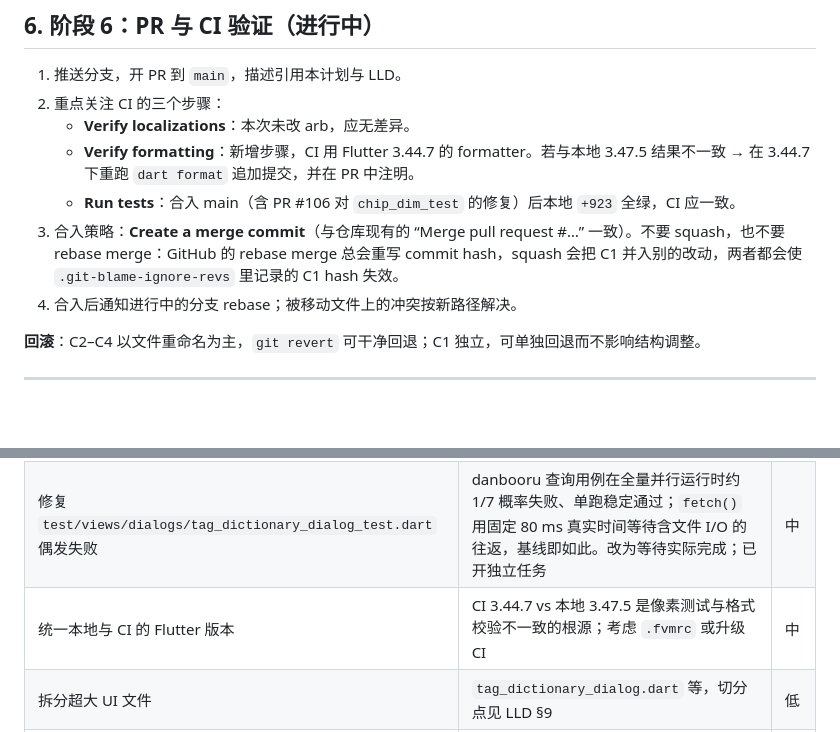
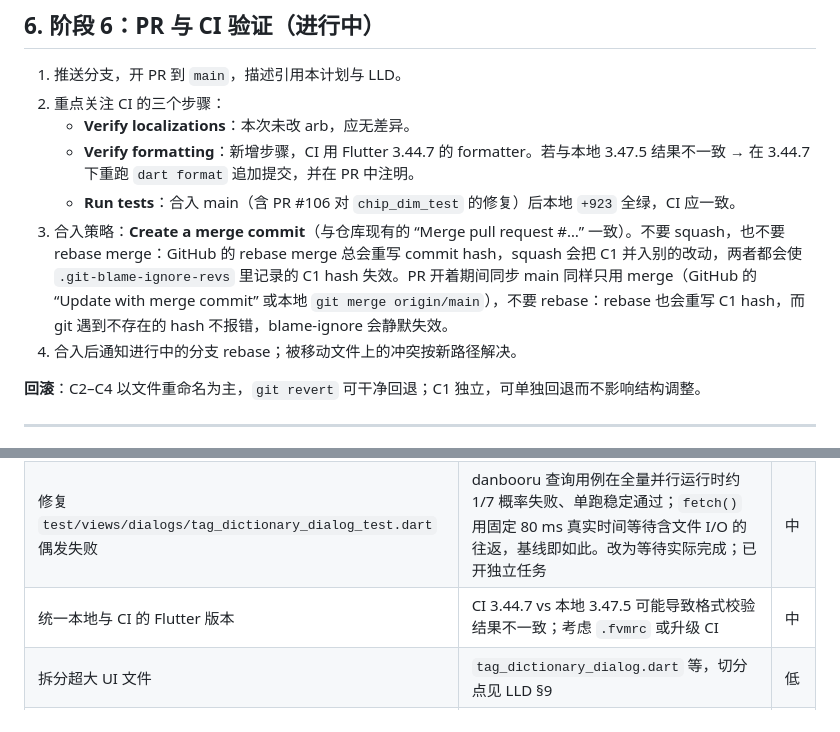
Before and after one commit to Joycai/sd-dataset-training-tool, a Markdown page: docs/plans/CODE_STRUCTURE_REFACTOR_PLAN.md, 2 parts joined by grey strips. Rendered like a GitHub page; blank space fills up the shorter version.

Commit message:
docs: 第三轮 review 修复——版本差异归因与同步 main 的方式
- 后续任务中不再把像素测试差异归因于 Flutter 版本（#106 已查明是宿主字形光栅化）
- 合入策略补充：PR 期间同步 main 也只用 merge，rebase 会让 .git-blame-ignore-revs 静默失效

Co-Authored-By: Claude Opus 5.5 <noreply@anthropic.com>

```diff
--- a/docs/plans/CODE_STRUCTURE_REFACTOR_PLAN.md
+++ b/docs/plans/CODE_STRUCTURE_REFACTOR_PLAN.md
@@ -134,7 +134,7 @@ C1 的 commit hash 写入 `.git-blame-ignore-revs`（随 C6 一起提交），
    - **Verify localizations**：本次未改 arb，应无差异。
    - **Verify formatting**：新增步骤，CI 用 Flutter 3.44.7 的 formatter。若与本地 3.47.5 结果不一致 → 在 3.44.7 下重跑 `dart format` 追加提交，并在 PR 中注明。
    - **Run tests**：合入 main（含 PR #106 对 `chip_dim_test` 的修复）后本地 `+923` 全绿，CI 应一致。
-3. 合入策略：**Create a merge commit**（与仓库现有的 “Merge pull request #…” 一致）。不要 squash，也不要 rebase merge：GitHub 的 rebase merge 总会重写 commit hash，squash 会把 C1 并入别的改动，两者都会使 `.git-blame-ignore-revs` 里记录的 C1 hash 失效。
+3. 合入策略：**Create a merge commit**（与仓库现有的 “Merge pull request #…” 一致）。不要 squash，也不要 rebase merge：GitHub 的 rebase merge 总会重写 commit hash，squash 会把 C1 并入别的改动，两者都会使 `.git-blame-ignore-revs` 里记录的 C1 hash 失效。PR 开着期间同步 main 同样只用 merge（GitHub 的 “Update with merge commit” 或本地 `git merge origin/main`），不要 rebase：rebase 也会重写 C1 hash，而 git 遇到不存在的 hash 不报错，blame-ignore 会静默失效。
 4. 合入后通知进行中的分支 rebase；被移动文件上的冲突按新路径解决。
 
 **回滚**：C2–C4 以文件重命名为主，`git revert` 可干净回退；C1 独立，可单独回退而不影响结构调整。
@@ -147,7 +147,7 @@ C1 的 commit hash 写入 `.git-blame-ignore-revs`（随 C6 一起提交），
 | --- | --- | --- |
 | `settings_view.dart` 移入 `views/dialogs/` | 它只作为设置对话框使用，按 ARCHITECTURE 规则应在 `dialogs/`；见 LLD §9 | 低 |
 | 修复 `test/views/dialogs/tag_dictionary_dialog_test.dart` 偶发失败 | danbooru 查询用例在全量并行运行时约 1/7 概率失败、单跑稳定通过；`fetch()` 用固定 80 ms 真实时间等待含文件 I/O 的往返，基线即如此。改为等待实际完成；已开独立任务 | 中 |
-| 统一本地与 CI 的 Flutter 版本 | CI 3.44.7 vs 本地 3.47.5 是像素测试与格式校验不一致的根源；考虑 `.fvmrc` 或升级 CI | 中 |
+| 统一本地与 CI 的 Flutter 版本 | CI 3.44.7 vs 本地 3.47.5 可能导致格式校验结果不一致；考虑 `.fvmrc` 或升级 CI | 中 |
 | 拆分超大 UI 文件 | `tag_dictionary_dialog.dart` 等，切分点见 LLD §9 | 低 |
 | 分层规则进 CI | 目前靠附录 B 脚本手工校验，且只查 `import`；应把脚本放进 `tool/`、扩展到 `export`，在 CI analyze 后执行，并写入 ARCHITECTURE 的提交前检查；已开独立任务 | 中 |
 | 评估剩余 lint | `avoid_dynamic_calls`（20 处，JSON 解析）可配合类型化解析逐步启用 | 低 |
```
